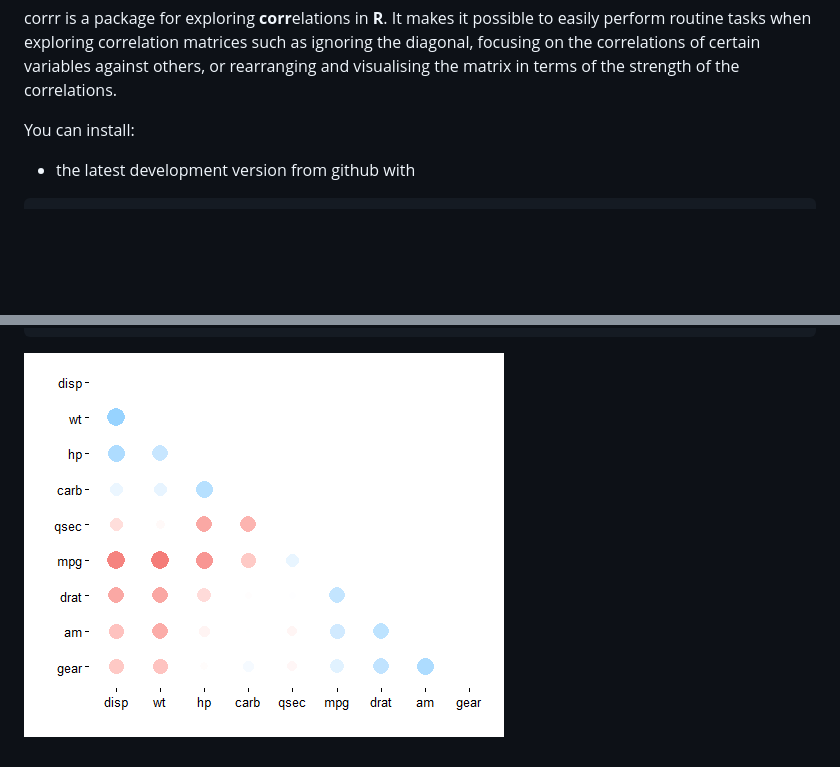
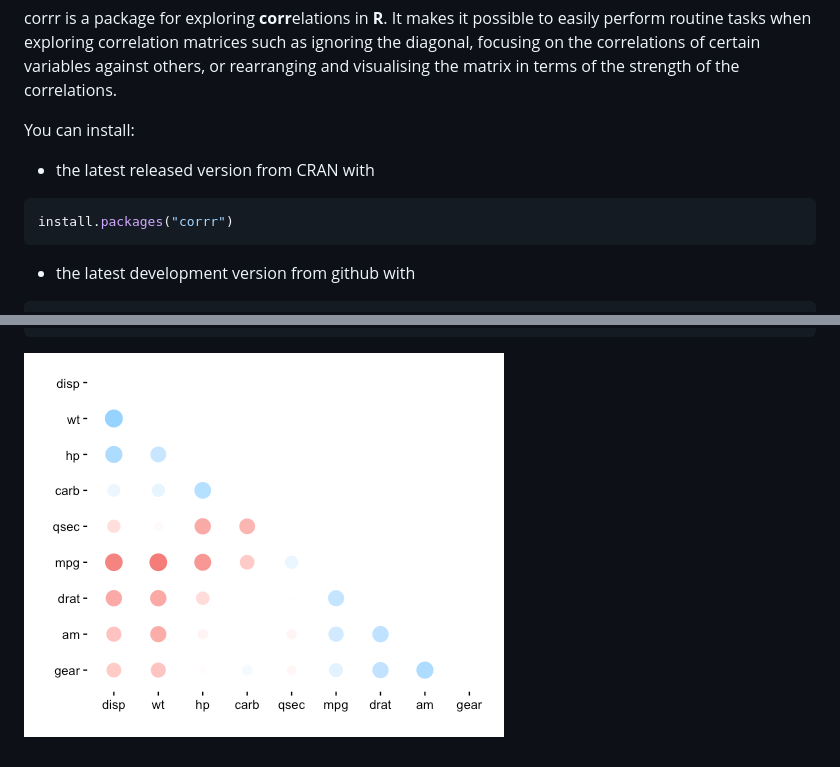
Before and after one commit to tidymodels/corrr, a Markdown page: README.md, 2 parts joined by grey strips. Drawn GitHub-style; pictures changed too: README-combination-1.png; blank space fills up the shorter version.

Commit message:
Add cran install to README

````diff
--- a/README.md
+++ b/README.md
@@ -5,6 +5,12 @@ corrr
 corrr is a package for exploring **corr**elations in **R**. It makes it possible to easily perform routine tasks when exploring correlation matrices such as ignoring the diagonal, focusing on the correlations of certain variables against others, or rearranging and visualising the matrix in terms of the strength of the correlations.
 
 You can install:
+
+-   the latest released version from CRAN with
+
+``` r
+install.packages("corrr")
+```
 
 -   the latest development version from github with
 
````
Also changed, not shown: 2 other files.
